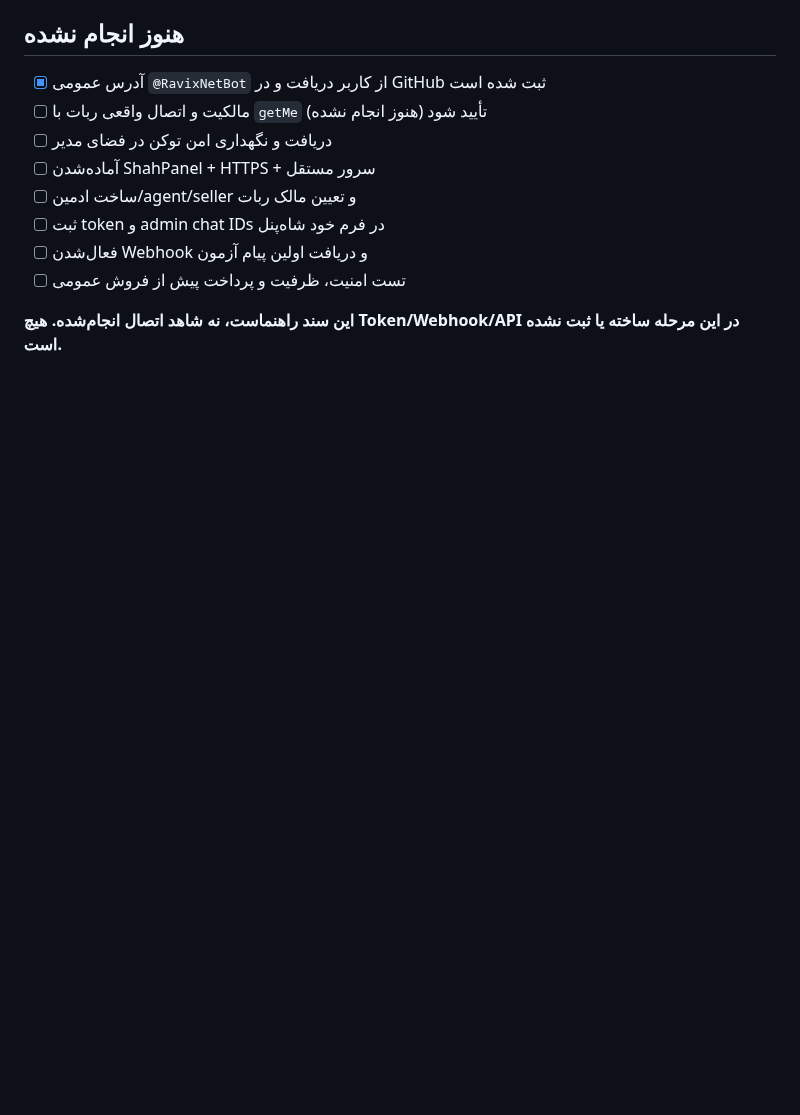
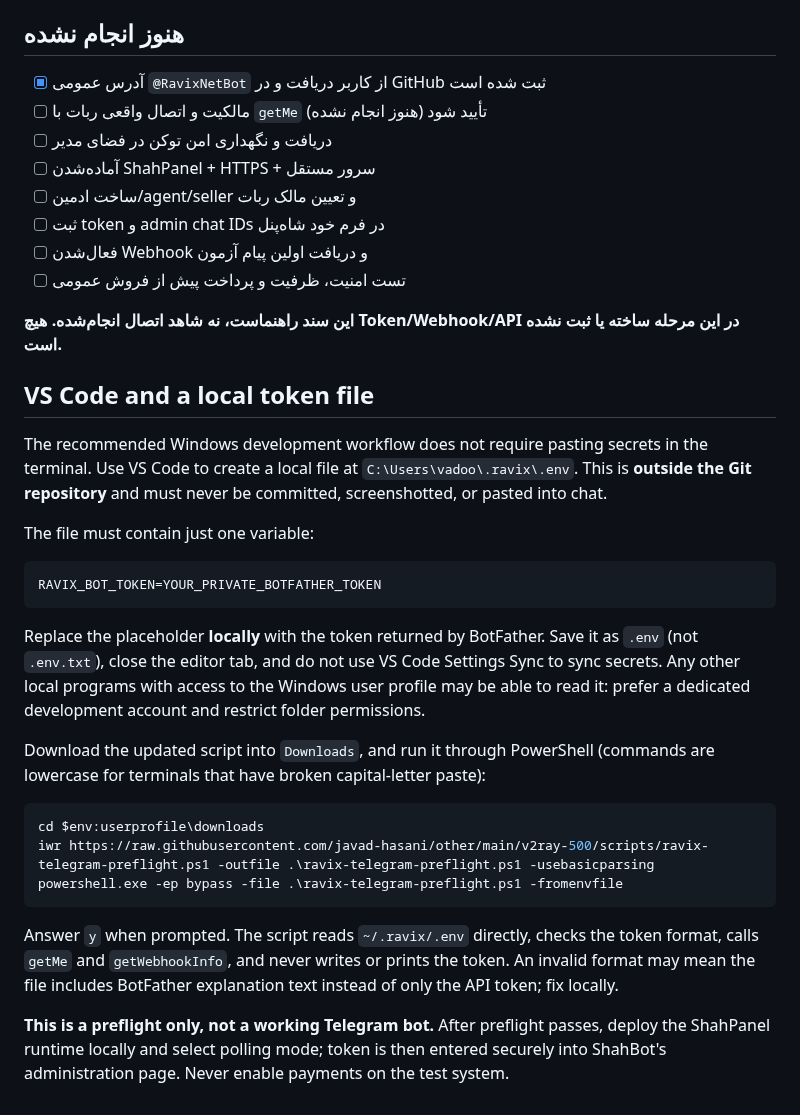
Before and after one commit to javad-hasani/other, a Markdown page: v2ray-500/docs/telegram-shahbot-connection.md, the part around the change. Drawn GitHub-style; blank space fills up the shorter version.

Commit message:
docs(telegram): VS Code private local env file and preflight usage

````diff
--- a/v2ray-500/docs/telegram-shahbot-connection.md
+++ b/v2ray-500/docs/telegram-shahbot-connection.md
@@ -76,3 +76,27 @@
 - [ ] تست امنیت، ظرفیت و پرداخت پیش از فروش عمومی
 
 **این سند راهنماست، نه شاهد اتصال انجام‌شده. هیچ Token/Webhook/API در این مرحله ساخته یا ثبت نشده است.**
+
+## VS Code and a local token file
+
+The recommended Windows development workflow does not require pasting secrets in the terminal. Use VS Code to create a local file at `C:\Users\vadoo\.ravix\.env`. This is **outside the Git repository** and must never be committed, screenshotted, or pasted into chat.
+
+The file must contain just one variable:
+
+```dotenv
+RAVIX_BOT_TOKEN=YOUR_PRIVATE_BOTFATHER_TOKEN
+```
+
+Replace the placeholder **locally** with the token returned by BotFather. Save it as `.env` (not `.env.txt`), close the editor tab, and do not use VS Code Settings Sync to sync secrets. Any other local programs with access to the Windows user profile may be able to read it: prefer a dedicated development account and restrict folder permissions.
+
+Download the updated script into `Downloads`, and run it through PowerShell (commands are lowercase for terminals that have broken capital-letter paste):
+
+```powershell
+cd $env:userprofile\downloads
+iwr https://raw.githubusercontent.com/javad-hasani/other/main/v2ray-500/scripts/ravix-telegram-preflight.ps1 -outfile .\ravix-telegram-preflight.ps1 -usebasicparsing
+powershell.exe -ep bypass -file .\ravix-telegram-preflight.ps1 -fromenvfile
+```
+
+Answer `y` when prompted. The script reads `~/.ravix/.env` directly, checks the token format, calls `getMe` and `getWebhookInfo`, and never writes or prints the token. An invalid format may mean the file includes BotFather explanation text instead of only the API token; fix locally.
+
+**This is a preflight only, not a working Telegram bot.** After preflight passes, deploy the ShahPanel runtime locally and select polling mode; token is then entered securely into ShahBot's administration page. Never enable payments on the test system.
````
